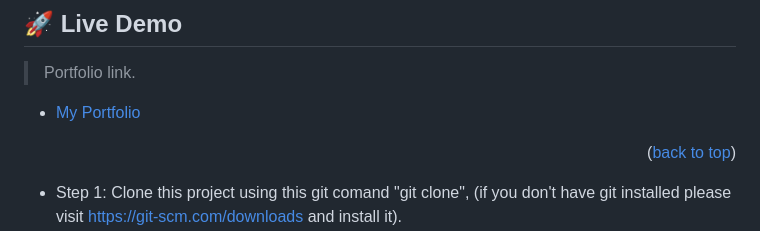
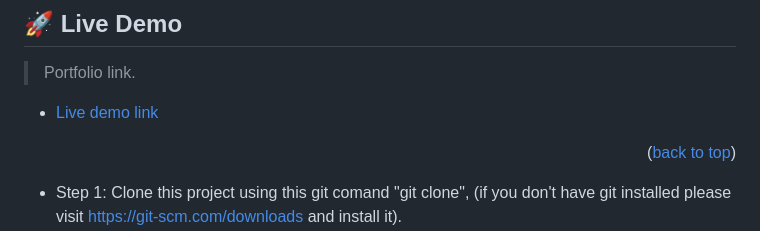
Before and after one commit to FevenSeyfu/Javascript-Hackathon, a Markdown page: README.md, the part around the change. GitHub-like rendering.

Commit message:
Update README.md
Add live demo link

```diff
--- a/README.md
+++ b/README.md
@@ -65,7 +65,7 @@
 
 > Portfolio link.
 
-- [My Portfolio](https://fevenseyfu.github.io/portfolio-v1/)
+- [Live demo link](https://fevenseyfu.github.io/Javascript-Hackathon/)
 
 <p align="right">(<a href="#readme-top">back to top</a>)</p>
 
```
